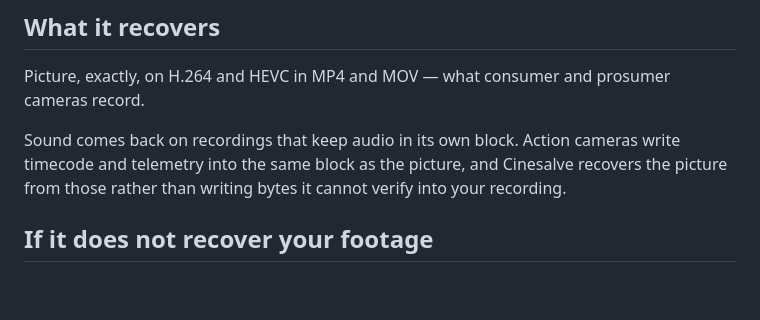
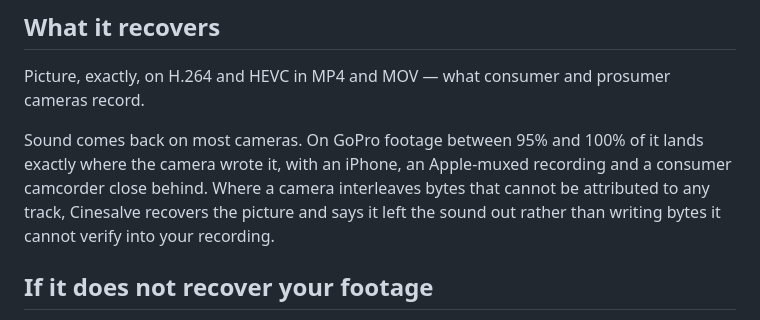
Before and after one commit to LucideLarp/cinesalve, a Markdown page: README.md, the part around the change. Rendered like a GitHub page; blank space fills up the shorter version.

```diff
--- a/README.md
+++ b/README.md
@@ -116,10 +116,12 @@ frame.
 Picture, exactly, on H.264 and HEVC in MP4 and MOV — what consumer and prosumer
 cameras record.
 
-Sound comes back on recordings that keep audio in its own block. Action cameras
-write timecode and telemetry into the same block as the picture, and Cinesalve
-recovers the picture from those rather than writing bytes it cannot verify into
-your recording.
+Sound comes back on most cameras. On GoPro footage between 95% and 100% of it
+lands exactly where the camera wrote it, with an iPhone, an Apple-muxed recording
+and a consumer camcorder close behind. Where a camera interleaves bytes that
+cannot be attributed to any track, Cinesalve recovers the picture and says it
+left the sound out rather than writing bytes it cannot verify into your
+recording.
 
 ## If it does not recover your footage
 
```
Also changed, not shown: docs/gopro-video-wont-play.md (+6 -5 lines), docs/video-wont-play-after-power-loss.md (+6 -6 lines).
